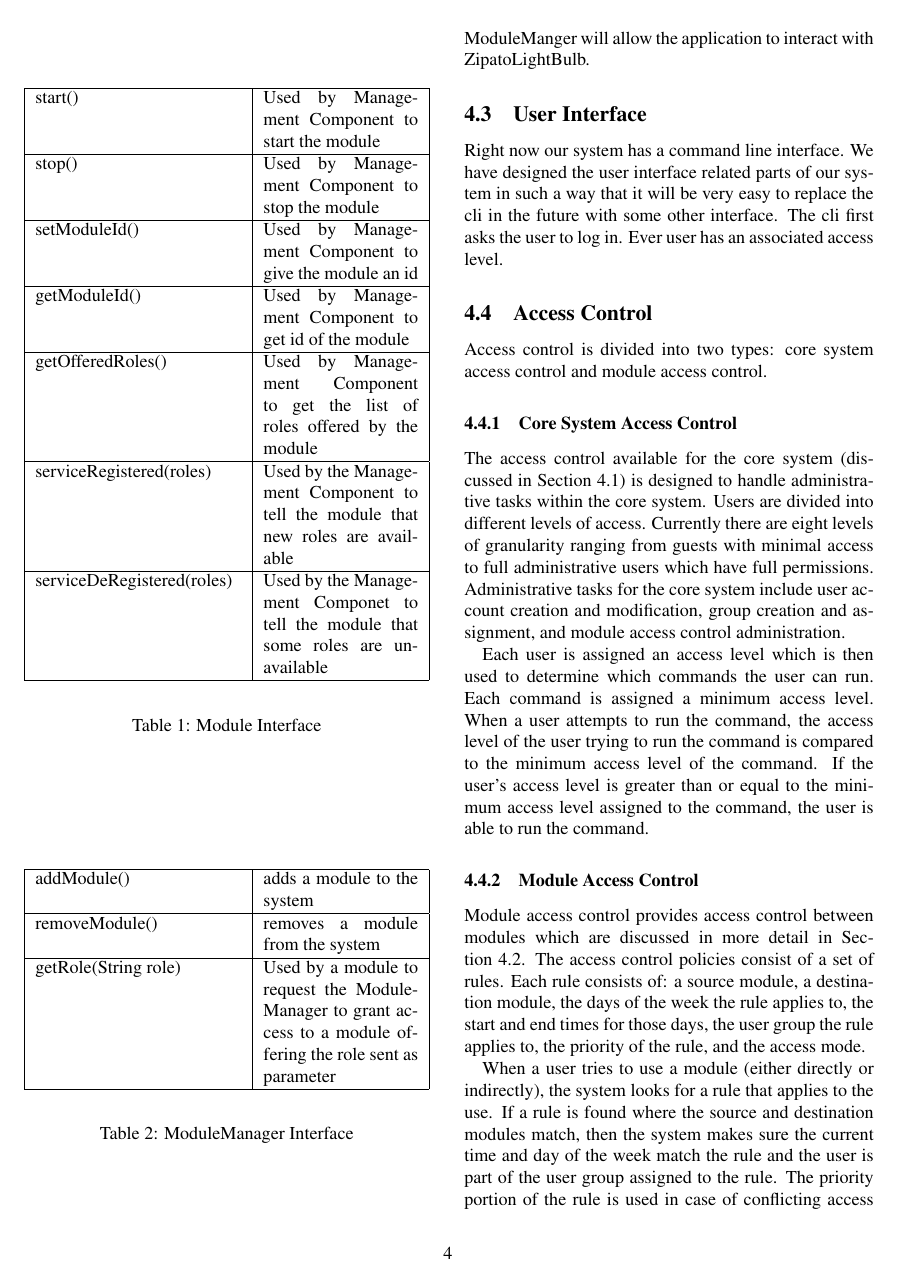
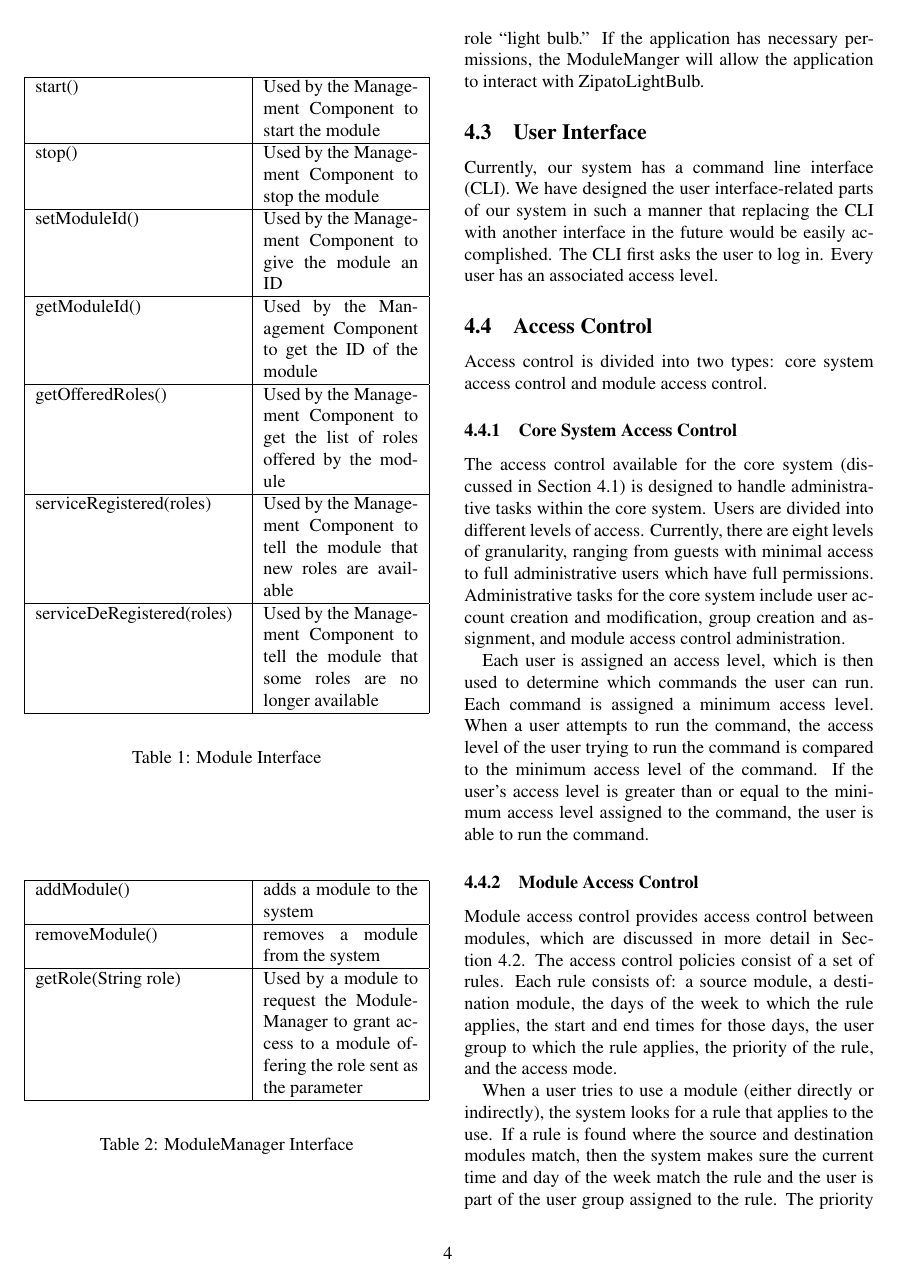
Before and after one commit to 0xCafeDude/crossPlatformAlternativeHomeOS, a LaTeX document (paper/paper.tex, which reads paper/implementation.tex): page 4 of 5. Compiled offline with pdfLaTeX; a LaTeX package or settings file that is missing is left out.

Commit message:
Minor changes Sections 4 and 6

```diff
--- a/paper/implementation.tex
+++ b/paper/implementation.tex
@@ -21,21 +21,22 @@ components. It also keeps track of currently logged in users.
 \begin{center}
 \begin{tabular}{| p{4cm} | p{3cm} |}
 \hline
-start() & Used by Management Component to start the module \\ \hline
-stop() & Used by Management Component to stop the module \\ \hline
-setModuleId() & Used by Management Component to give the module an id \\ \hline
-getModuleId() & Used by Management Component to get id of the module \\ \hline
-getOfferedRoles() & Used by Management Component to get the list of roles
+start() & Used by the Management Component to start the module \\ \hline
+stop() & Used by the Management Component to stop the module \\ \hline
+setModuleId() & Used by the Management Component to give the module an ID \\ \hline
+getModuleId() & Used by the Management Component to get the ID of the module \\ \hline
+getOfferedRoles() & Used by the Management Component to get the list of roles
 offered by the module \\ \hline
 serviceRegistered(roles) & Used by the Management Component to tell
 the module that new roles are available \\ \hline
-serviceDeRegistered(roles) & Used by the Management Componet to tell
-the module that some roles are unavailable \\ \hline
+serviceDeRegistered(roles) & Used by the Management Component to tell
+the module that some roles are no longer available \\ \hline
 \end{tabular}
 \end{center}
 \caption{Module Interface}
-\label{tab:modulemanager}
+\label{tab:module}
 \end{table}
+
 \begin{table}
 \begin{center}
 \begin{tabular}{| p{4cm} | p{3cm} |}
@@ -43,7 +44,7 @@ the module that some roles are unavailable \\ \hline
 addModule() & adds a module to the system \\ \hline
 removeModule() & removes a module from the system \\ \hline
 getRole(String role) & Used by a module to request the ModuleManager to grant
-access to a module offering the role sent as parameter  \\ \hline
+access to a module offering the role sent as the parameter  \\ \hline
 \end{tabular}
 \end{center}
 \caption{ModuleManager Interface}
@@ -62 +56,0 @@ ZipatoLightBulb that would be offering the role "light bulb". If the
-application has necessary permissions the ModuleManger will allow the
@@ -63,10 +63,12 @@ application has necessary permissions the ModuleManger will allow the
+ZipatoLightBulb, that would be offering the role ``light bulb.'' If the
+application has necessary permissions, the ModuleManger will allow the
 application to interact with ZipatoLightBulb.
 \subsection{User Interface}
 \label{sec:interface}
-Right now our system has a command line interface. We have designed the user
-interface related parts of our system in such a way that it will be very easy
-to replace the cli in the future with some other interface. The cli first asks
-the user to log in. Ever user has an associated access level.
+Currently, our system has a command line interface (CLI). We have designed the
+user interface-related parts of our system in such a manner that replacing the
+CLI with another interface in the future would be easily accomplished. The CLI
+first asks the user to log in. Every user has an associated access level.
 \subsection{Access Control}
 \label{sec:access}
 Access control is divided into two types: core system access control and module
@@ -74,29 +76,28 @@ access control.
 \subsubsection{Core System Access Control}
 The access control available for the core system (discussed in
 Section~\ref{sec:core}) is designed to handle administrative tasks within the
-core system. Users are divided into different levels of access. Currently there
-are eight levels of granularity ranging from guests with minimal access to
+core system. Users are divided into different levels of access. Currently, there
+are eight levels of granularity, ranging from guests with minimal access to
 full administrative users which have full permissions. Administrative tasks for
 the core system include user account creation and modification, group creation
 and assignment, and module access control administration.
 
-Each user is assigned an access level which is then used to determine which
+Each user is assigned an access level, which is then used to determine which
 commands the user can run. Each command is assigned a minimum access level.
 When a user attempts to run the command, the access level of the user trying to
 run the command is compared to the minimum access level of the command. If the
 user's access level is greater than or equal to the minimum access level
 assigned to the command, the user is able to run the command.
 \subsubsection{Module Access Control}
-Module access control provides access control between modules which are
+Module access control provides access control between modules, which are
 discussed in more detail in Section~\ref{sec:modules}. The access control
 policies consist of a set of rules. Each rule consists of: a source module, a
-destination module, the days of the week the rule applies to, the start and end
-times for those days, the user group the rule applies to, the priority of the
-rule, and the access mode.
+destination module, the days of the week to which the rule applies, the start
+and end times for those days, the user group to which the rule applies, the
+priority of the rule, and the access mode.
 
 When a user tries to use a module (either directly or indirectly), the system
 looks for a rule that applies to the use. If a rule is found where the source
 and destination modules match, then the system makes sure the current time and
 day of the week match the rule and the user is part of the user group assigned
-to the rule. The priority portion of the rule is used in case of conflicting
-access to the same module. The access mode can be either ``allow'' or ``ask.''
+to the rule. The priority portion of the rule is used in the event of
```
Also changed, not shown: paper/future.tex (+8 -7 lines), paper/implementation.tex (43 more changed lines).
